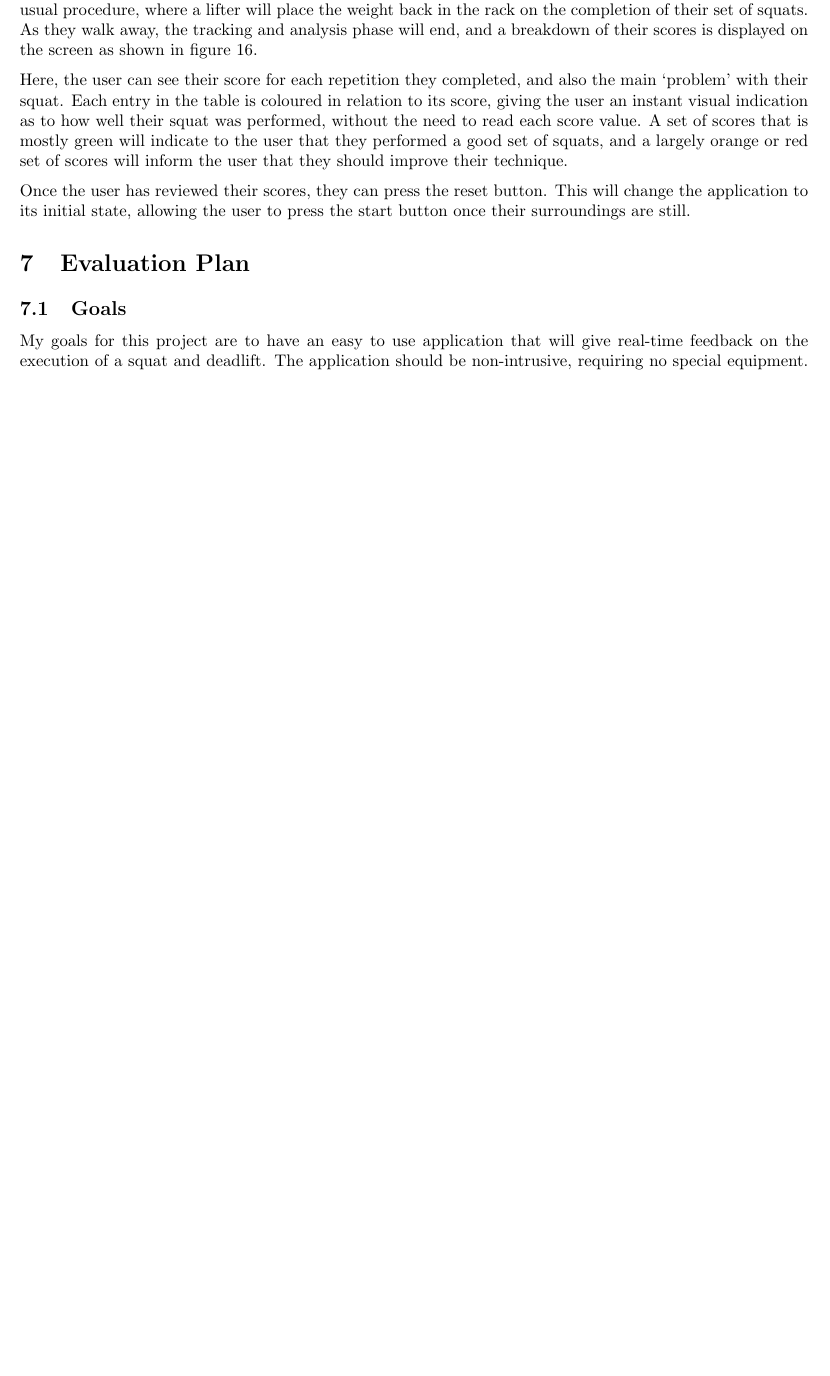
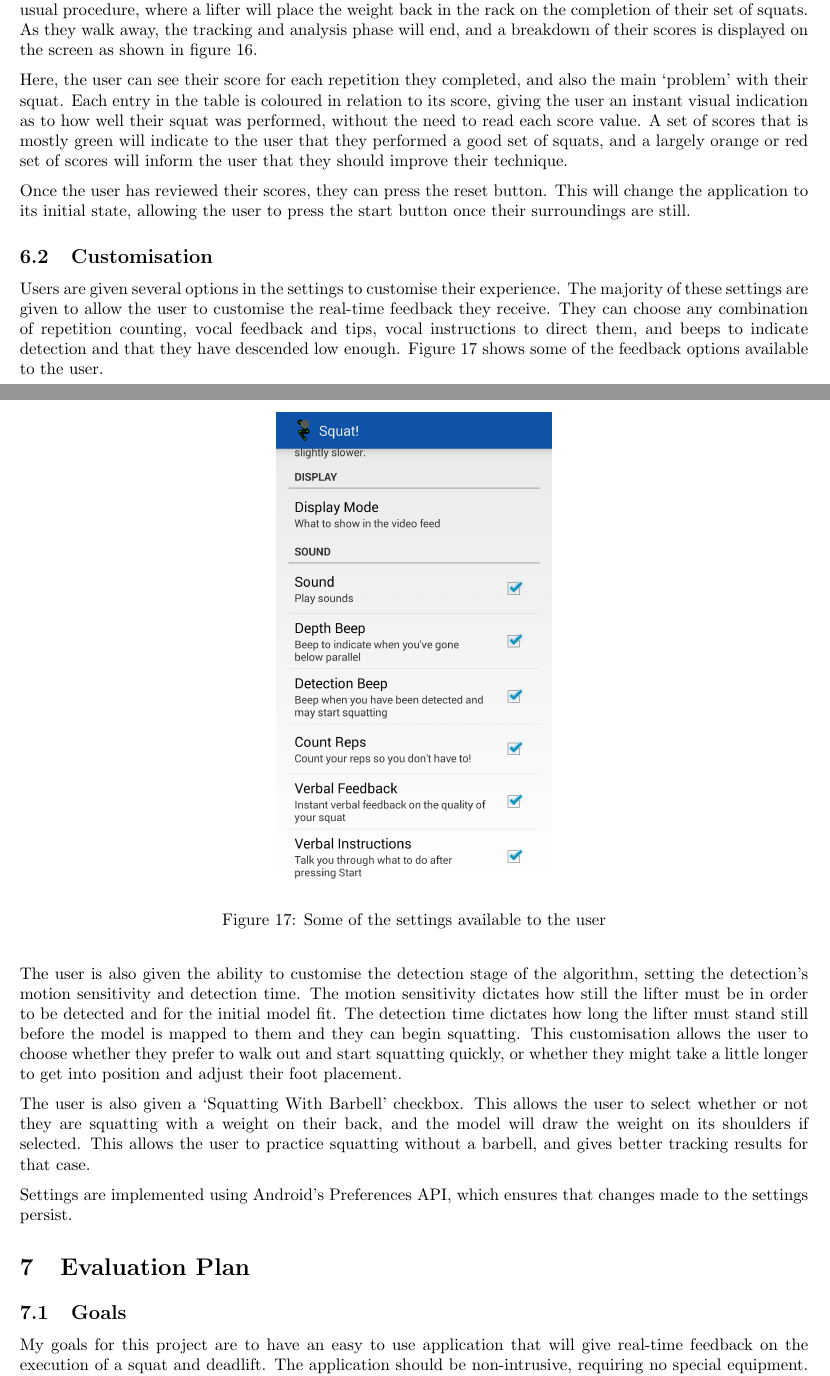
Before and after one commit to cogwirrel/squat_report, a LaTeX document (report.tex, which reads application/settings/settings.tex): part of page 27 of 29 before the commit and two parts of pages 27 and 28 of 30 after it, the two joined at a grey line, cut so that both start at the same text, the shorter picture padded with empty space. Compiled offline with pdfLaTeX.

Commit message:
Add settings/customisation section

```diff
--- /dev/null
+++ b/application/settings/settings.tex
@@ -0,0 +1,16 @@
+\subsection{Customisation}
+
+Users are given several options in the settings to customise their experience. The majority of these settings are given to allow the user to customise the real-time feedback they receive. They can choose any combination of repetition counting, vocal feedback and tips, vocal instructions to direct them, and beeps to indicate detection and that they have descended low enough. Figure~\ref{fig:settings} shows some of the feedback options available to the user.
+
+\begin{figure}[H]
+    \centering
+	\includegraphics[height=10cm]{application/images/settings}
+\caption{Some of the settings available to the user}
+\label{fig:settings}
+\end{figure}
+
+The user is also given the ability to customise the detection stage of the algorithm, setting the detection's motion sensitivity and detection time. The motion sensitivity dictates how still the lifter must be in order to be detected and for the initial model fit. The detection time dictates how long the lifter must stand still before the model is mapped to them and they can begin squatting. This customisation allows the user to choose whether they prefer to walk out and start squatting quickly, or whether they might take a little longer to get into position and adjust their foot placement.
+
+The user is also given a `Squatting With Barbell' checkbox. This allows the user to select whether or not they are squatting with a weight on their back, and the model will draw the weight on its shoulders if selected. This allows the user to practice squatting without a barbell, and gives better tracking results for that case.
+
+Settings are implemented using Android's Preferences API, which ensures that changes made to the settings persist.
```
Also changed, not shown: application/application.tex (+1 -0 lines), application/images/settings.png (added).
